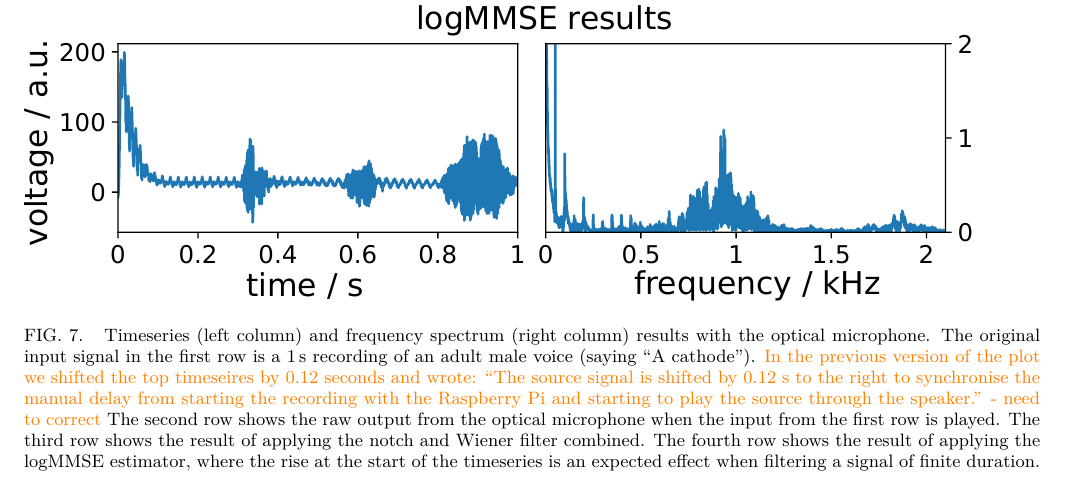
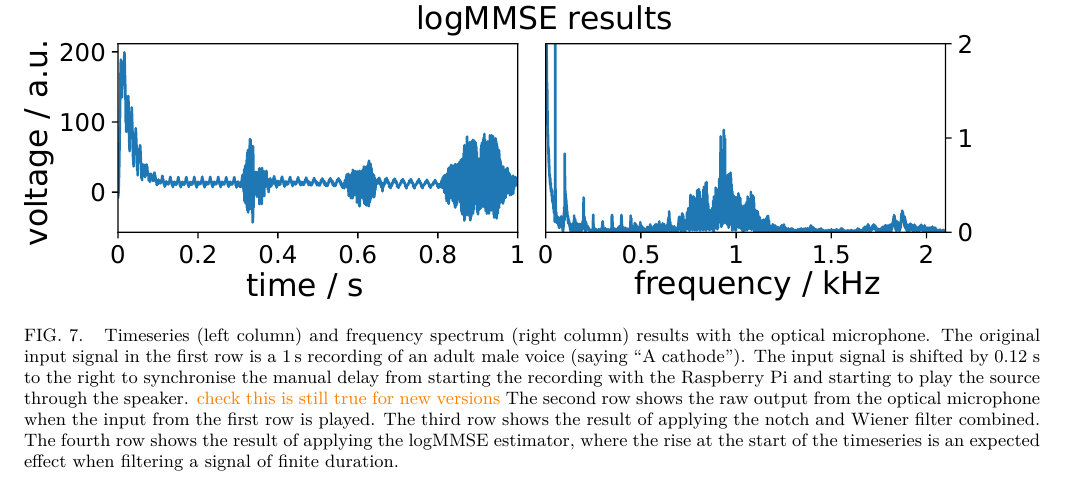
Before and after one commit to daccordeon/gravexplain, a LaTeX paper (paper/paper_main.tex, which reads paper/ifo-complexAudio.tex): part of page 8 of 15, cut so that both start at the same text. Compiled offline with pdfLaTeX.

Commit message:
editing figure caption

```diff
--- a/paper/ifo-complexAudio.tex
+++ b/paper/ifo-complexAudio.tex
@@ -81,8 +81,7 @@ We see strong power from the $50\,{\rm Hz}$ mains hum and its harmonics (most li
 \caption{\label{fig:notchWienerLogMMSEResults}
 Timeseries (left column) and frequency spectrum (right column) results with the optical microphone.
 The original input signal in the first row is a $1\,{\rm s}$ recording of an adult male voice (saying ``A cathode'').
-\han{In the previous version of the plot we shifted the top timeseires by 0.12 seconds and wrote:
-``The source signal is shifted by 0.12 s to the right to synchronise the manual delay from starting the recording with the Raspberry Pi and starting to play the source through the speaker.'' - need to correct}
+ The input signal is shifted by 0.12 s to the right to synchronise the manual delay from starting the recording with the Raspberry Pi and starting to play the source through the speaker. \han{check this is still true for new versions}
 The second row shows the raw output from the optical microphone when the input from the first row is played.
 The third row shows the result of applying the notch and Wiener filter combined.
 The fourth row shows the result of applying the logMMSE estimator, where the rise at the start of the timeseries is an expected effect when filtering a signal of finite duration.
```
Also changed, not shown: paper/ifo-supplementary-material.tex (+0 -3 lines).
